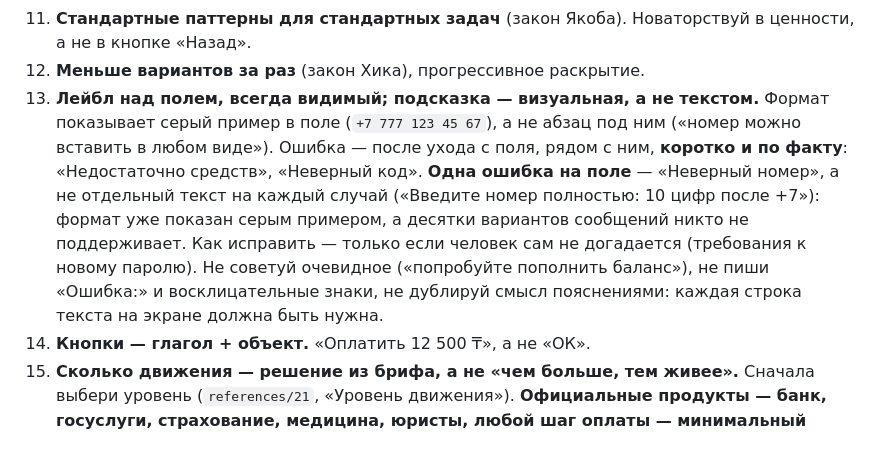
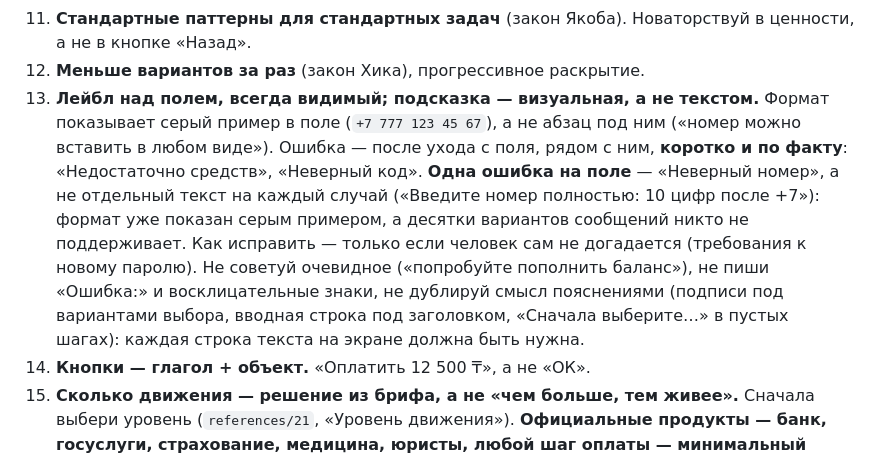
Before and after one commit to Dex719/ui-design-skills, a Markdown page: ui-design/SKILL.md, the part around the change. Drawn GitHub-style.

```diff
--- a/ui-design/SKILL.md
+++ b/ui-design/SKILL.md
@@ -32,7 +32,7 @@ description: Полный справочник и процесс проекти
 10. **Цели нажатия:** 44×44 pt (iOS) / 48×48 dp (Android); минимум 24×24 CSS px по WCAG 2.2.
 11. **Стандартные паттерны для стандартных задач** (закон Якоба). Новаторствуй в ценности, а не в кнопке «Назад».
 12. **Меньше вариантов за раз** (закон Хика), прогрессивное раскрытие.
-13. **Лейбл над полем, всегда видимый; подсказка — визуальная, а не текстом.** Формат показывает серый пример в поле (`+7 777 123 45 67`), а не абзац под ним («номер можно вставить в любом виде»). Ошибка — после ухода с поля, рядом с ним, **коротко и по факту**: «Недостаточно средств», «Неверный код». **Одна ошибка на поле** — «Неверный номер», а не отдельный текст на каждый случай («Введите номер полностью: 10 цифр после +7»): формат уже показан серым примером, а десятки вариантов сообщений никто не поддерживает. Как исправить — только если человек сам не догадается (требования к новому паролю). Не советуй очевидное («попробуйте пополнить баланс»), не пиши «Ошибка:» и восклицательные знаки, не дублируй смысл пояснениями: каждая строка текста на экране должна быть нужна.
+13. **Лейбл над полем, всегда видимый; подсказка — визуальная, а не текстом.** Формат показывает серый пример в поле (`+7 777 123 45 67`), а не абзац под ним («номер можно вставить в любом виде»). Ошибка — после ухода с поля, рядом с ним, **коротко и по факту**: «Недостаточно средств», «Неверный код». **Одна ошибка на поле** — «Неверный номер», а не отдельный текст на каждый случай («Введите номер полностью: 10 цифр после +7»): формат уже показан серым примером, а десятки вариантов сообщений никто не поддерживает. Как исправить — только если человек сам не догадается (требования к новому паролю). Не советуй очевидное («попробуйте пополнить баланс»), не пиши «Ошибка:» и восклицательные знаки, не дублируй смысл пояснениями (подписи под вариантами выбора, вводная строка под заголовком, «Сначала выберите…» в пустых шагах): каждая строка текста на экране должна быть нужна.
 14. **Кнопки — глагол + объект.** «Оплатить 12 500 ₸», а не «ОК».
 15. **Сколько движения — решение из брифа, а не «чем больше, тем живее».** Сначала выбери уровень (`references/21`, «Уровень движения»). **Официальные продукты — банк, госуслуги, страхование, медицина, юристы, любой шаг оплаты — минимальный уровень:** отклик на нажатие, смена состояний контролов, загрузка в кнопке, появление модалки или шторки и одна галочка после успешной операции. Без каскадного входа, счёта денежных сумм, тряски полей, бликов, пульсаций и праздников: лишнее движение в таком продукте снижает доверие. Остальные продукты — сдержанный, продуктовый или выразительный уровень.
 16. **Анимация при наведении запрещена по умолчанию.** При hover меняются только цвет, фон, рамка или толщина подчёркивания — мгновенно или за ≤ 150 мс. Никакого движения: подъёма карточек, сдвига, масштаба, наклона, «магнита», тени-подъёма, бликов и анимированного подчёркивания по наведению. Добавлять hover-анимацию можно только если пользователь сам об этом попросил.
```
Also changed, not shown: ui-design-slim/SKILL.md (+1 -1 lines), ui-design/references/13-ux-writing-i18n.md (+4 -0 lines).
